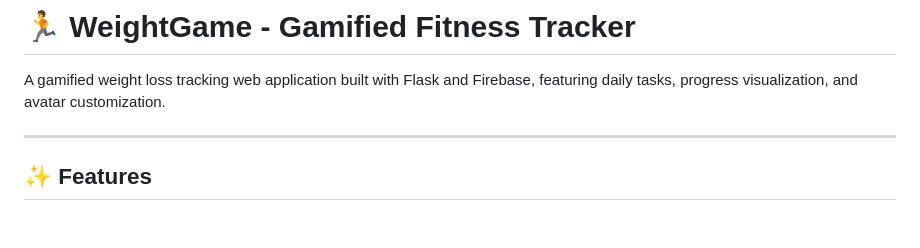
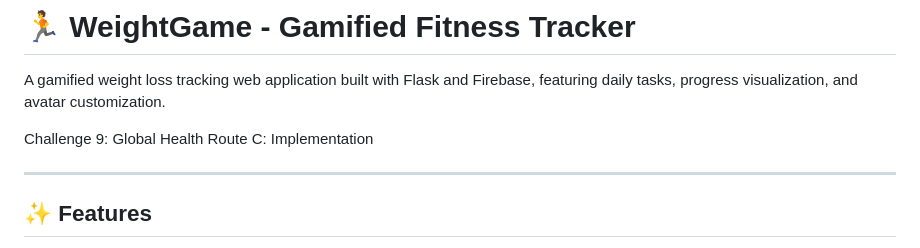
Before and after one commit to will-doney/WeightLossWebApp, a Markdown page: README.md, the part around the change. Rendered like a GitHub page; blank space fills up the shorter version.

Commit message:
Update README with Challenge 9 and Route C details
Added challenge and route information to README.

```diff
--- a/README.md
+++ b/README.md
@@ -1,6 +1,9 @@
 # 🏃 WeightGame - Gamified Fitness Tracker
 
 A gamified weight loss tracking web application built with Flask and Firebase, featuring daily tasks, progress visualization, and avatar customization.
+
+Challenge 9: Global Health
+Route C: Implementation
 
 ---
 
```
